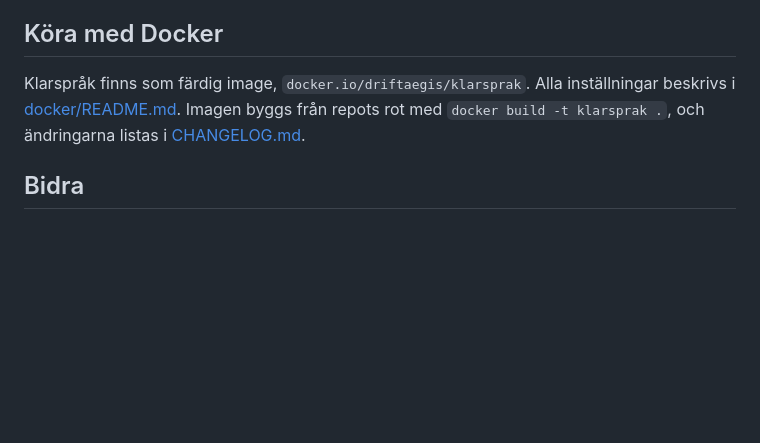
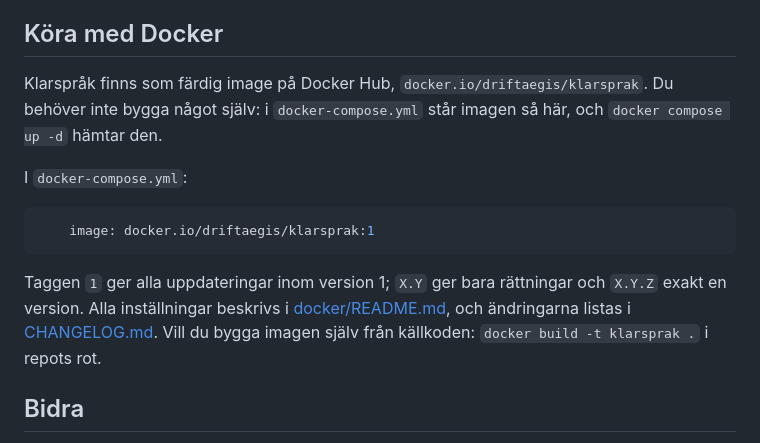
Before and after one commit to pissmyran/klarsprak, a Markdown page: README.md, the part around the change. GitHub-like rendering; blank space fills up the shorter version.

Commit message:
README och docker/README visar Docker Hub-imagen i compose
Vilken image och tagg compose-filen ska använda står nu uttryckligen, så
att ingen behöver klona repot och bygga själv.

Co-Authored-By: Claude Opus 5.5 <noreply@anthropic.com>
Claude-Session: https://claude.ai/code/session_01Xsc47ntRRXENomvDixjPL6

````diff
--- a/README.md
+++ b/README.md
@@ -46,7 +46,15 @@ Koden innehåller inga kontouppgifter. Där ett eget värde behövs, som domän,
 
 ## Köra med Docker
 
-Klarspråk finns som färdig image, `docker.io/driftaegis/klarsprak`. Alla inställningar beskrivs i [docker/README.md](docker/README.md). Imagen byggs från repots rot med `docker build -t klarsprak .`, och ändringarna listas i [CHANGELOG.md](CHANGELOG.md).
+Klarspråk finns som färdig image på Docker Hub, `docker.io/driftaegis/klarsprak`. Du behöver inte bygga något själv: i `docker-compose.yml` står imagen så här, och `docker compose up -d` hämtar den.
+
+I `docker-compose.yml`:
+
+```yaml
+    image: docker.io/driftaegis/klarsprak:1
+```
+
+Taggen `1` ger alla uppdateringar inom version 1; `X.Y` ger bara rättningar och `X.Y.Z` exakt en version. Alla inställningar beskrivs i [docker/README.md](docker/README.md), och ändringarna listas i [CHANGELOG.md](CHANGELOG.md). Vill du bygga imagen själv från källkoden: `docker build -t klarsprak .` i repots rot.
 
 ## Bidra
 
````
Also changed, not shown: docker/README.md (+2 -0 lines).
